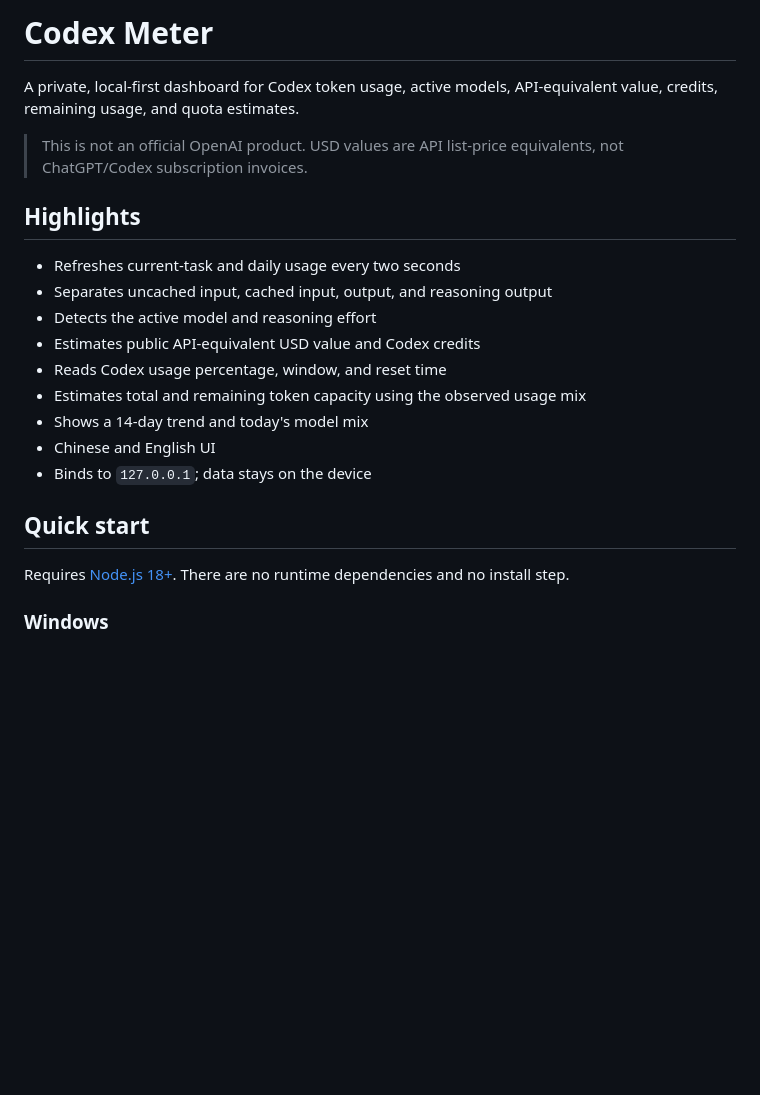
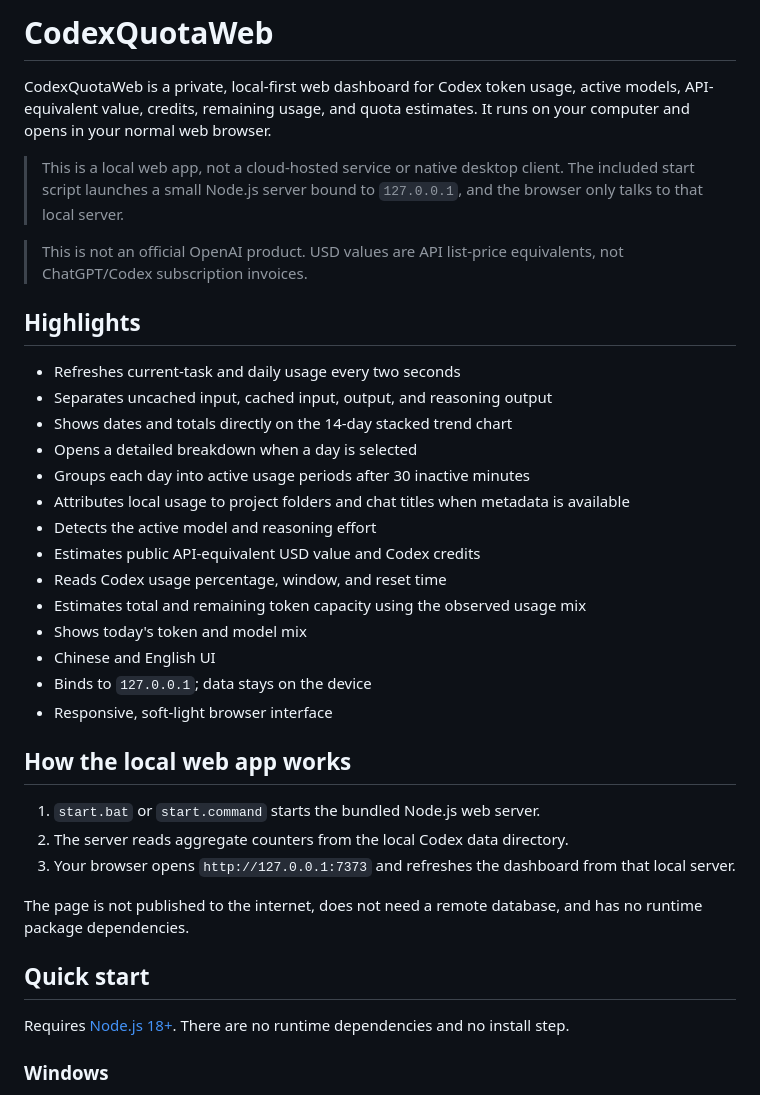
Before and after one commit to DC0212/CodexQuotaWeb, a Markdown page: README.md, the part around the change. Rendered like a GitHub page; blank space fills up the shorter version.

Commit message:
Document CodexQuotaWeb local web setup

```diff
--- a/README.md
+++ b/README.md
@@ -1,6 +1,8 @@
-# Codex Meter
+# CodexQuotaWeb
 
-A private, local-first dashboard for Codex token usage, active models, API-equivalent value, credits, remaining usage, and quota estimates.
+CodexQuotaWeb is a private, local-first web dashboard for Codex token usage, active models, API-equivalent value, credits, remaining usage, and quota estimates. It runs on your computer and opens in your normal web browser.
+
+> This is a local web app, not a cloud-hosted service or native desktop client. The included start script launches a small Node.js server bound to `127.0.0.1`, and the browser only talks to that local server.
 
 > This is not an official OpenAI product. USD values are API list-price equivalents, not ChatGPT/Codex subscription invoices.
 
@@ -8,15 +10,29 @@ A private, local-first dashboard for Codex token usage, active models, API-equiv
 
 - Refreshes current-task and daily usage every two seconds
 - Separates uncached input, cached input, output, and reasoning output
+- Shows dates and totals directly on the 14-day stacked trend chart
+- Opens a detailed breakdown when a day is selected
+- Groups each day into active usage periods after 30 inactive minutes
+- Attributes local usage to project folders and chat titles when metadata is available
 - Detects the active model and reasoning effort
 - Estimates public API-equivalent USD value and Codex credits
 - Reads Codex usage percentage, window, and reset time
 - Estimates total and remaining token capacity using the observed usage mix
-- Shows a 14-day trend and today's model mix
+- Shows today's token and model mix
 - Chinese and English UI
 - Binds to `127.0.0.1`; data stays on the device
+- Responsive, soft-light browser interface
+
+## How the local web app works
+
+1. `start.bat` or `start.command` starts the bundled Node.js web server.
+2. The server reads aggregate counters from the local Codex data directory.
+3. Your browser opens `http://127.0.0.1:7373` and refreshes the dashboard from that local server.
+
+The page is not published to the internet, does not need a remote database, and has no runtime package dependencies.
 
 ## Quick start
+
 
 Requires [Node.js 18+](https://nodejs.org/). There are no runtime dependencies and no install step.
 
```
Also changed, not shown: README.zh-CN.md (+16 -1 lines).
